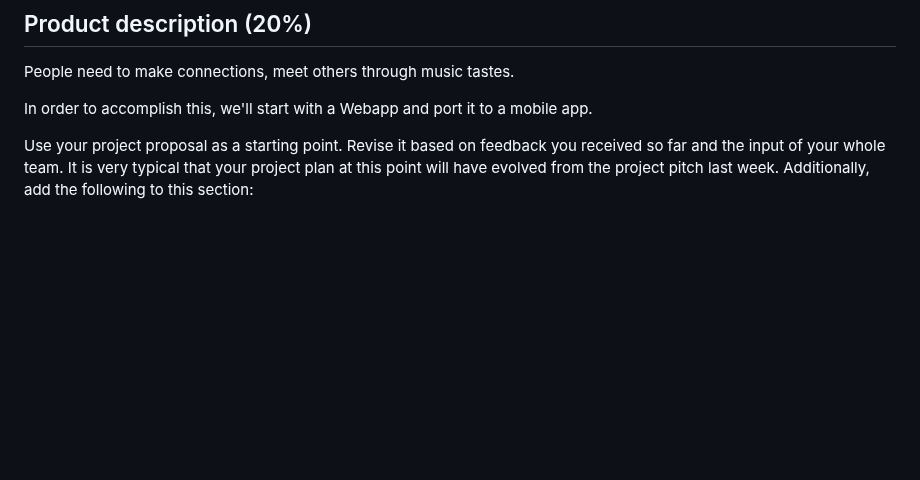
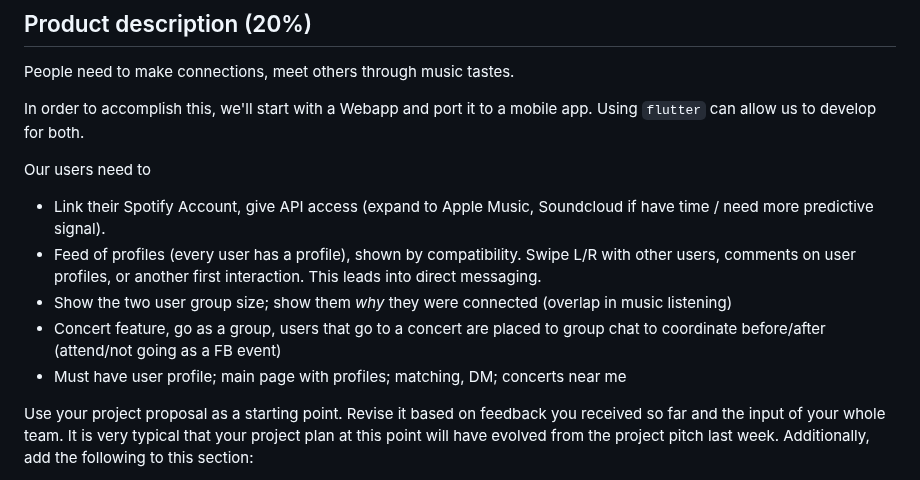
Before and after one commit to karlabelem/Duet, a Markdown page: ProjectDescription.md, the part around the change. Rendered like a GitHub page; blank space fills up the shorter version.

Commit message:
Update ProjectDescription.md
initial feature set

```diff
--- a/ProjectDescription.md
+++ b/ProjectDescription.md
@@ -3,7 +3,14 @@
 ## Product description (20%)
 People need to make connections, meet others through music tastes.
 
-In order to accomplish this, we'll start with a Webapp and port it to a mobile app.
+In order to accomplish this, we'll start with a Webapp and port it to a mobile app. Using `flutter` can allow us to develop for both.
+
+Our users need to
+* Link their Spotify Account, give API access (expand to Apple Music, Soundcloud if have time / need more predictive signal).
+* Feed of profiles (every user has a profile), shown by compatibility. Swipe L/R with other users, comments on user profiles, or another first interaction. This leads into direct messaging.
+* Show the two user group size; show them *why* they were connected (overlap in music listening)
+* Concert feature, go as a group, users that go to a concert are placed to group chat to coordinate before/after (attend/not going as a FB event)
+* Must have user profile; main page with profiles; matching, DM; concerts near me
 
 Use your project proposal as a starting point. Revise it based on feedback you received so far and the input of your whole team. It is very typical that your project plan at this point will have evolved from the project pitch last week. Additionally, add the following to this section:
 
```
